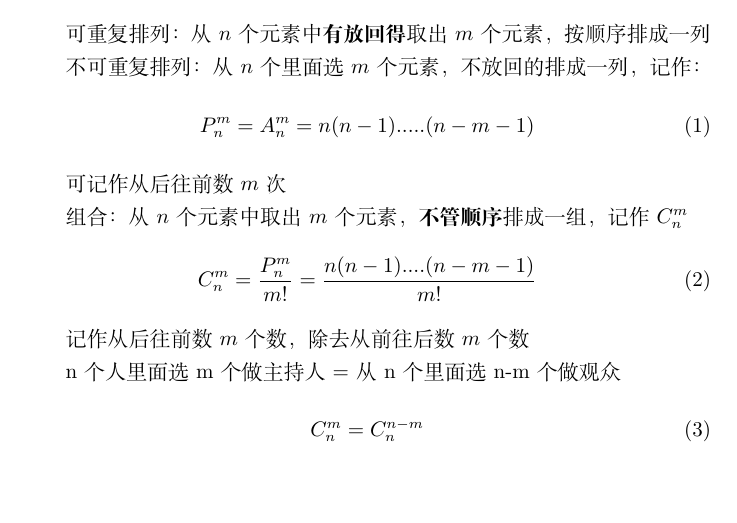
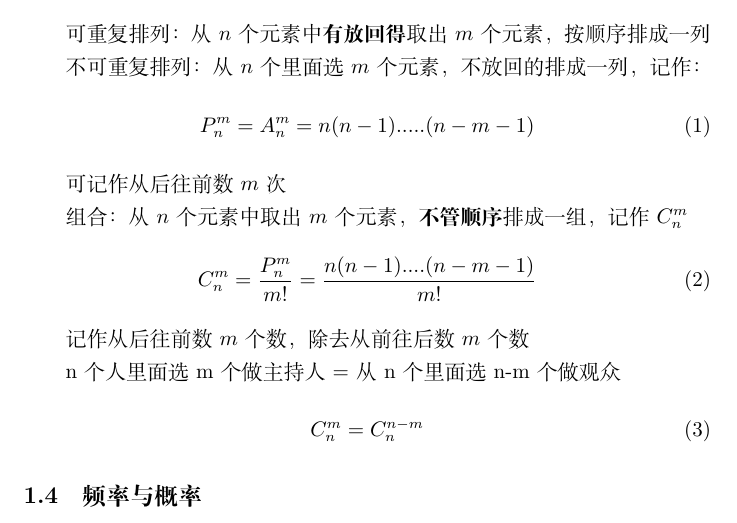
Before and after one commit to IIIIM1kuIIII/Latex_Project, a LaTeX document (概率论笔记/Signal_System.tex): part of page 4 of 4, cut so that both start at the same text. Compiled offline with XeLaTeX.

Commit message:
update
update

```diff
--- a/概率论笔记/Signal_System.tex
+++ b/概率论笔记/Signal_System.tex
@@ -76,6 +76,7 @@
         \begin{equation}
             C_n^m=C_n^{n-m}
         \end{equation}
+    \subsection{频率与概率}
 
 
 \end{document}
```
Also changed, not shown: 概率论笔记/Signal_System.pdf, 4 other files.
